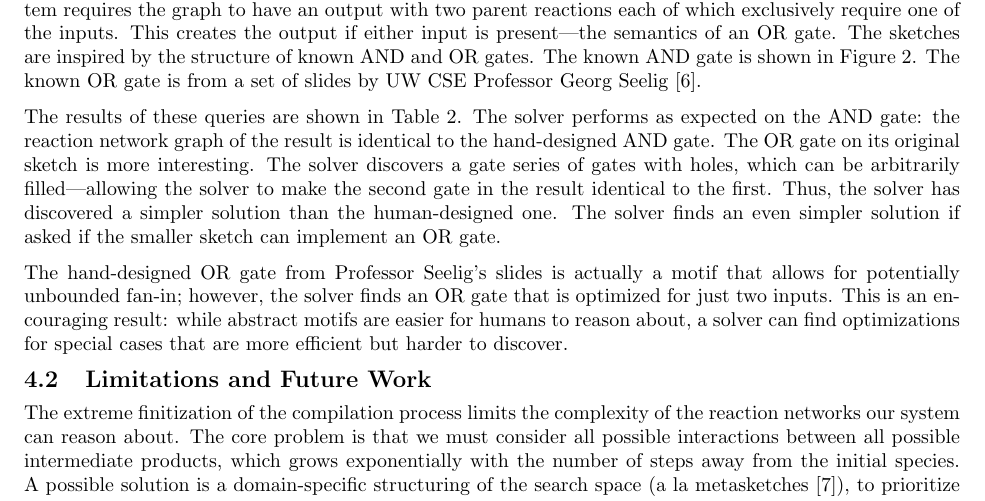
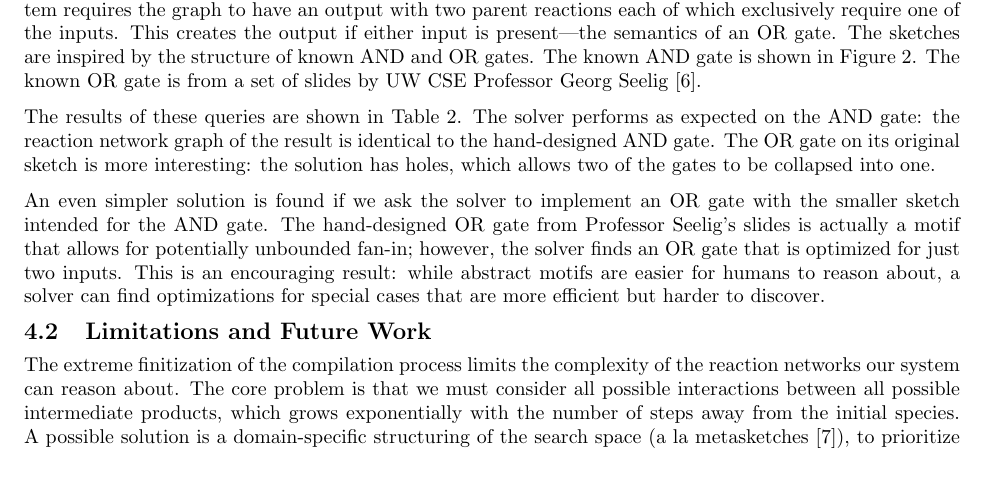
Before and after one commit to gussmith23/dsd-synthesis, a LaTeX document (report/report.tex): part of page 4 of 6, cut so that both start at the same text, the shorter picture padded with empty space. Compiled offline with pdfLaTeX.

Commit message:
reflow section 4.1

```diff
--- a/report/report.tex
+++ b/report/report.tex
@@ -309,15 +309,12 @@ a set of slides by UW CSE Professor Georg Seelig \cite{seelig}.
 The results of these queries are shown in Table~\ref{table:results}.
 The solver performs as expected on the AND gate: the reaction network
 graph of the result is identical to the hand-designed AND gate.
-The OR gate on its original sketch is more interesting.
-The solver discovers a gate series of gates with holes,
-which can be arbitrarily filled---allowing the solver to make
-the second gate in the result identical to the first.
-Thus, the solver has
-discovered a simpler solution than the human-designed one.
-The solver finds an even simpler solution if asked
-if the smaller sketch can implement an OR gate.
+The OR gate on its original sketch is more interesting:
+the solution has holes, which allows two of the gates to be collapsed
+into one.
 
+An even simpler solution is found if we ask the solver
+to implement an OR gate with the smaller sketch intended for the AND gate.
 The hand-designed OR gate from Professor Seelig's slides is actually a motif
 that allows for potentially unbounded fan-in; however, the solver
 finds an OR gate that is optimized for just two inputs. This
```
